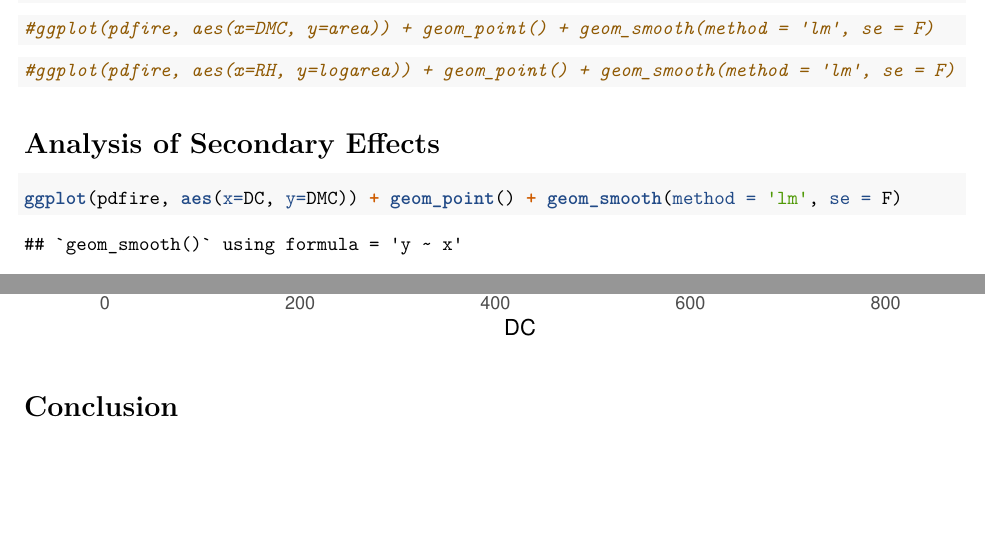
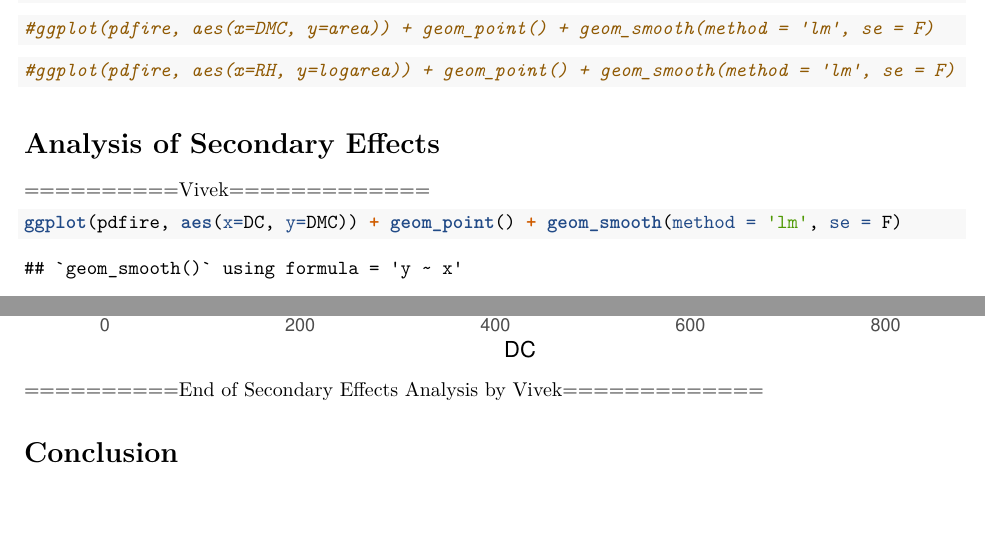
Before and after one commit to mpaluta/Forest_Fire_EDA, an R Markdown document (Forest_Fire_Final.Rmd): two parts of pages 29 and 32 of 32, joined at a grey line, cut so that both start at the same text. Rendered offline with R 4.5, knitr and Pandoc, then LaTeX, with nearby package versions; code that draws random numbers runs with fixed seeds of ours; some code elsewhere in the file could not run offline.

Commit message:
Draft secondary effects analysis

````diff
--- a/Forest_Fire_Final.Rmd
+++ b/Forest_Fire_Final.Rmd
@@ -532,6 +532,7 @@ And the plot shows that wind speed is in the range of 3 - 5 km/hr during this ti
 
 
 # Analysis of Secondary Effects
+==========Vivek=============
 ```{r}
 ggplot(pdfire, aes(x=DC, y=DMC)) + geom_point() + geom_smooth(method = 'lm', se = F)
 ```
@@ -543,5 +544,6 @@ ggplot(pdfire, aes(x=DMC, y=RH)) + geom_point() + geom_smooth(method = 'lm', se
 ```{r}
 ggplot(pdfire, aes(x=DC, y=RH)) + geom_point() + geom_smooth(method = 'lm', se = F)
 ```
+==========End of Secondary Effects Analysis by Vivek=============
 
 # Conclusion
````
